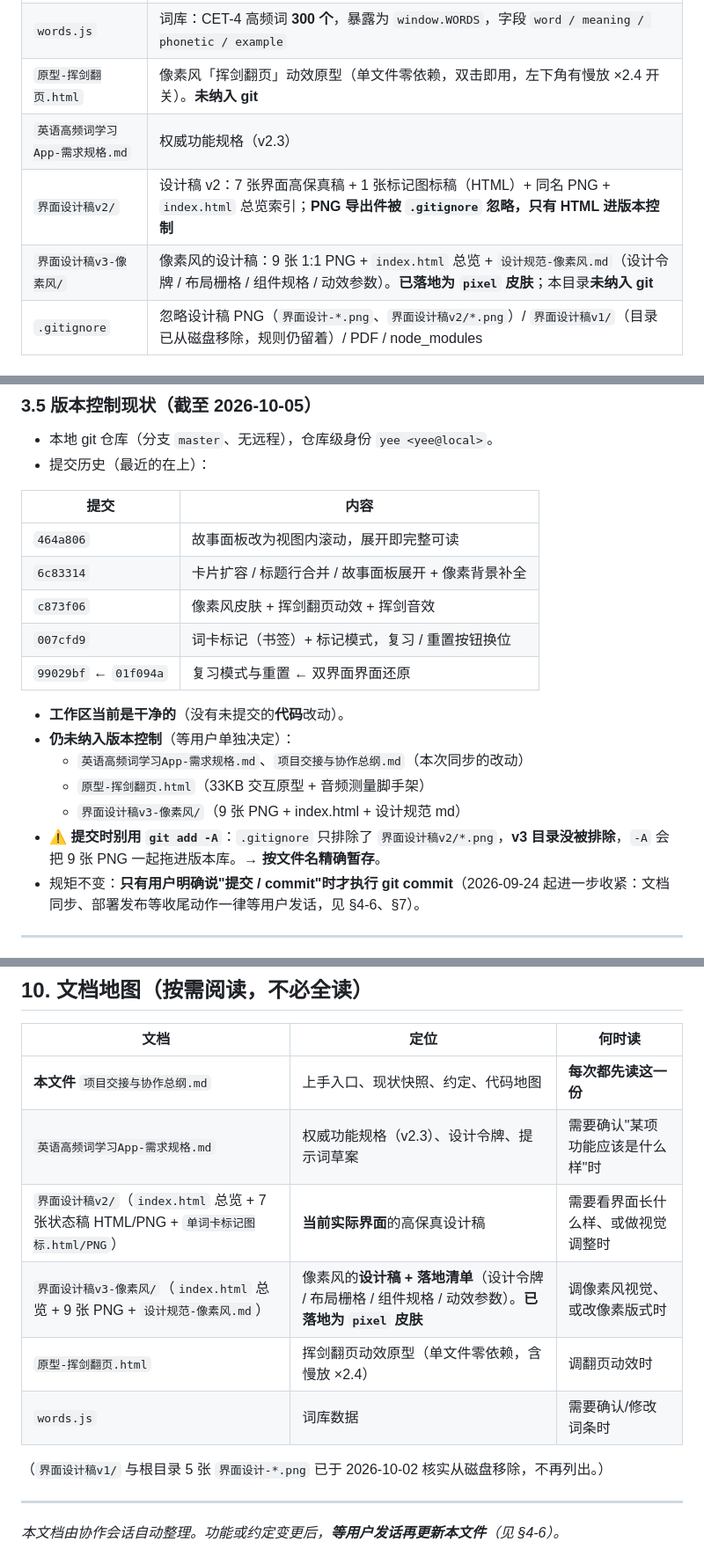
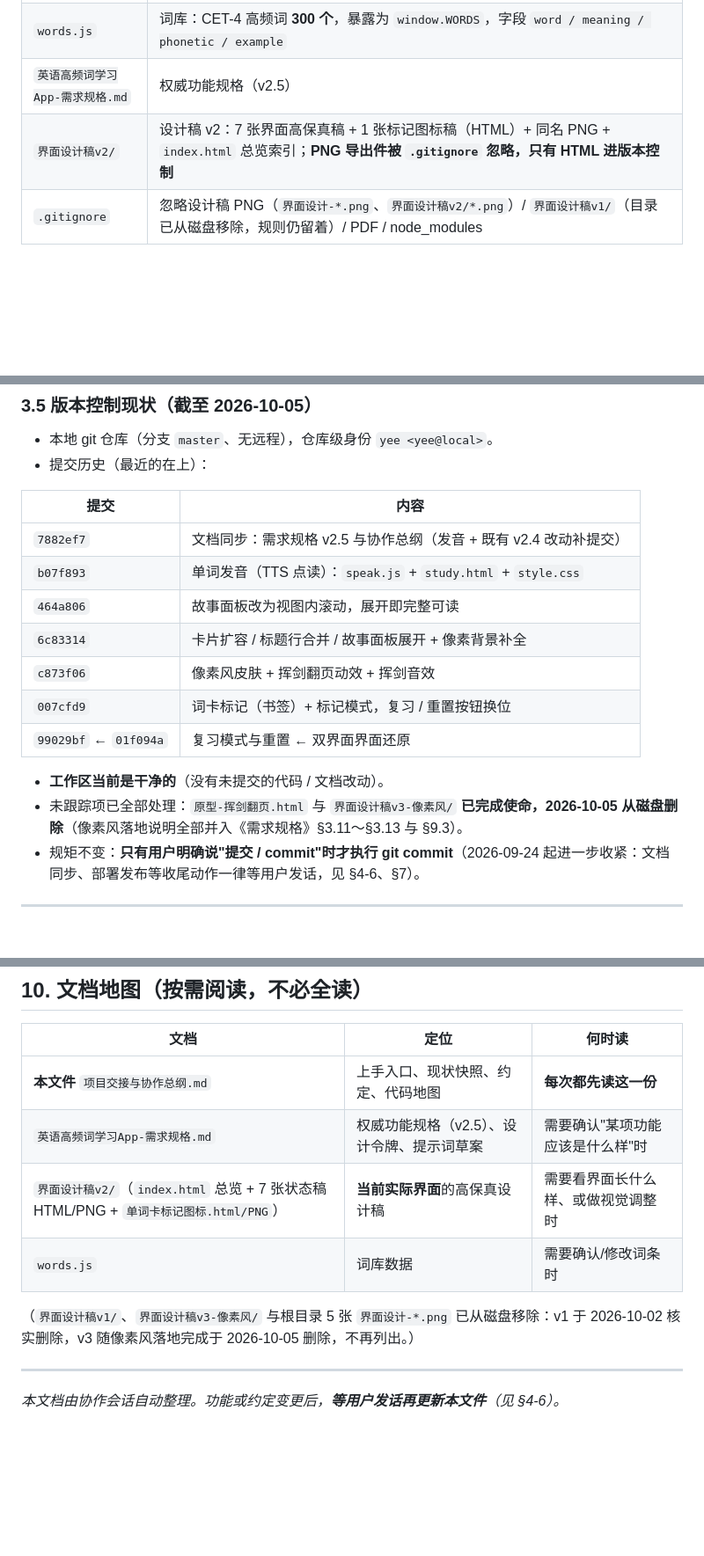
Before and after one commit to fenghua-xueyue/xdictionary, a Markdown page: 项目交接与协作总纲.md, 3 parts joined by grey strips. Shown at 88% size. Drawn GitHub-style; blank space fills up the shorter version.

Commit message:
docs: 清理已删除的 v3 设计稿与挥剑原型引用（随像素风落地完成移除磁盘，文档同步为'已完成使命'说明）

```diff
--- a/项目交接与协作总纲.md
+++ b/项目交接与协作总纲.md
@@ -67,10 +67,8 @@
 | `px-bg.svg` | 像素背景（1440×1200）：天空渐变 + 太阳 / 云树远山 / 草泥石矿脉 / 草方块 + 钻石镐。**两个页面共用同一份** |
 | `app.js` | 学习 / 复习的全部交互逻辑（IIFE 单文件）：抽词 / 翻卡 / 模式 / 复习 / 标记（书签）/ 标记模式 / 重置 / 持久化 + **故事面板展开（切一个类）** |
 | `words.js` | 词库：CET-4 高频词 **300 个**，暴露为 `window.WORDS`，字段 `word / meaning / phonetic / example` |
-| `原型-挥剑翻页.html` | 像素风「挥剑翻页」动效原型（单文件零依赖，双击即用，左下角有慢放 ×2.4 开关）。**未纳入 git** |
-| `英语高频词学习App-需求规格.md` | 权威功能规格（v2.3） |
+| `英语高频词学习App-需求规格.md` | 权威功能规格（v2.5） |
 | `界面设计稿v2/` | 设计稿 v2：7 张界面高保真稿 + 1 张标记图标稿（HTML）+ 同名 PNG + `index.html` 总览索引；**PNG 导出件被 `.gitignore` 忽略，只有 HTML 进版本控制** |
-| `界面设计稿v3-像素风/` | 像素风的设计稿：9 张 1:1 PNG + `index.html` 总览 + `设计规范-像素风.md`（设计令牌 / 布局栅格 / 组件规格 / 动效参数）。**已落地为 `pixel` 皮肤**；本目录**未纳入 git** |
 | `.gitignore` | 忽略设计稿 PNG（`界面设计-*.png`、`界面设计稿v2/*.png`）/ `界面设计稿v1/`（目录已从磁盘移除，规则仍留着）/ PDF / node_modules |
 
 ### 3.3 已实现功能
@@ -111,18 +109,16 @@
 
 | 提交 | 内容 |
 |---|---|
+| `7882ef7` | 文档同步：需求规格 v2.5 与协作总纲（发音 + 既有 v2.4 改动补提交） |
+| `b07f893` | 单词发音（TTS 点读）：`speak.js` + `study.html` + `style.css` |
 | `464a806` | 故事面板改为视图内滚动，展开即完整可读 |
 | `6c83314` | 卡片扩容 / 标题行合并 / 故事面板展开 + 像素背景补全 |
 | `c873f06` | 像素风皮肤 + 挥剑翻页动效 + 挥剑音效 |
 | `007cfd9` | 词卡标记（书签）+ 标记模式，复习 / 重置按钮换位 |
 | `99029bf` ← `01f094a` | 复习模式与重置 ← 双界面界面还原 |
 
-- **工作区当前是干净的**（没有未提交的**代码**改动）。
-- **仍未纳入版本控制**（等用户单独决定）：
-  - `英语高频词学习App-需求规格.md`、`项目交接与协作总纲.md`（本次同步的改动）
-  - `原型-挥剑翻页.html`（33KB 交互原型 + 音频测量脚手架）
-  - `界面设计稿v3-像素风/`（9 张 PNG + index.html + 设计规范 md）
-- ⚠️ **提交时别用 `git add -A`**：`.gitignore` 只排除了 `界面设计稿v2/*.png`，**v3 目录没被排除**，`-A` 会把 9 张 PNG 一起拖进版本库。→ **按文件名精确暂存**。
+- **工作区当前是干净的**（没有未提交的代码 / 文档改动）。
+- 未跟踪项已全部处理：`原型-挥剑翻页.html` 与 `界面设计稿v3-像素风/` **已完成使命，2026-10-05 从磁盘删除**（像素风落地说明全部并入《需求规格》§3.11～§3.13 与 §9.3）。
 - 规矩不变：**只有用户明确说"提交 / commit"时才执行 git commit**（2026-09-24 起进一步收紧：文档同步、部署发布等收尾动作一律等用户发话，见 §4-6、§7）。
 
 ---
@@ -346,13 +342,11 @@ index.html（空状态）
 | 文档 | 定位 | 何时读 |
 |---|---|---|
 | **本文件** `项目交接与协作总纲.md` | 上手入口、现状快照、约定、代码地图 | **每次都先读这一份** |
-| `英语高频词学习App-需求规格.md` | 权威功能规格（v2.3）、设计令牌、提示词草案 | 需要确认"某项功能应该是什么样"时 |
+| `英语高频词学习App-需求规格.md` | 权威功能规格（v2.5）、设计令牌、提示词草案 | 需要确认"某项功能应该是什么样"时 |
 | `界面设计稿v2/`（`index.html` 总览 + 7 张状态稿 HTML/PNG + `单词卡标记图标.html/PNG`） | **当前实际界面**的高保真设计稿 | 需要看界面长什么样、或做视觉调整时 |
-| `界面设计稿v3-像素风/`（`index.html` 总览 + 9 张 PNG + `设计规范-像素风.md`） | 像素风的**设计稿 + 落地清单**（设计令牌 / 布局栅格 / 组件规格 / 动效参数）。**已落地为 `pixel` 皮肤** | 调像素风视觉、或改像素版式时 |
-| `原型-挥剑翻页.html` | 挥剑翻页动效原型（单文件零依赖，含慢放 ×2.4） | 调翻页动效时 |
 | `words.js` | 词库数据 | 需要确认/修改词条时 |
 
-（`界面设计稿v1/` 与根目录 5 张 `界面设计-*.png` 已于 2026-10-02 核实从磁盘移除，不再列出。）
+（`界面设计稿v1/`、`界面设计稿v3-像素风/` 与根目录 5 张 `界面设计-*.png` 已从磁盘移除：v1 于 2026-10-02 核实删除，v3 随像素风落地完成于 2026-10-05 删除，不再列出。）
 
 ---
 
```
Also changed, not shown: other parts of 项目交接与协作总纲.md (+1 -1 lines), 英语高频词学习App-需求规格.md (+6 -12 lines).
